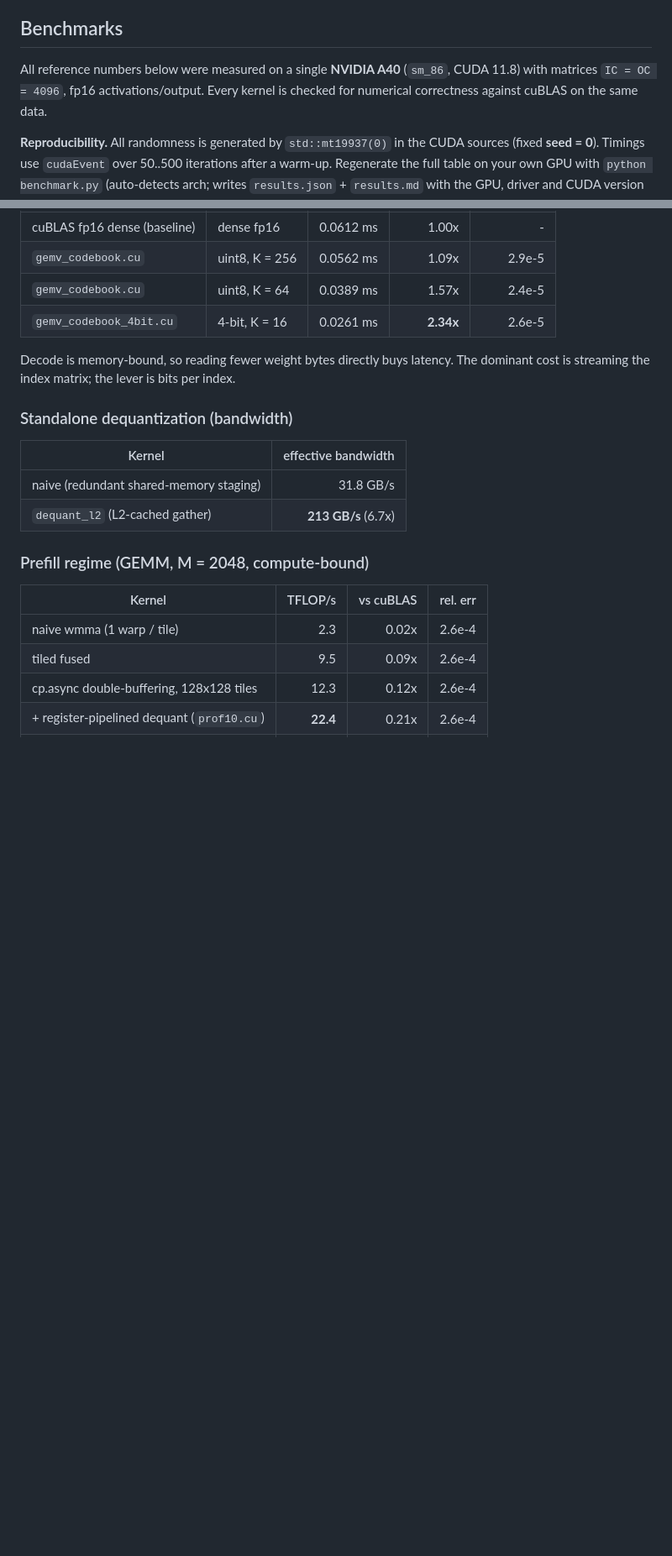
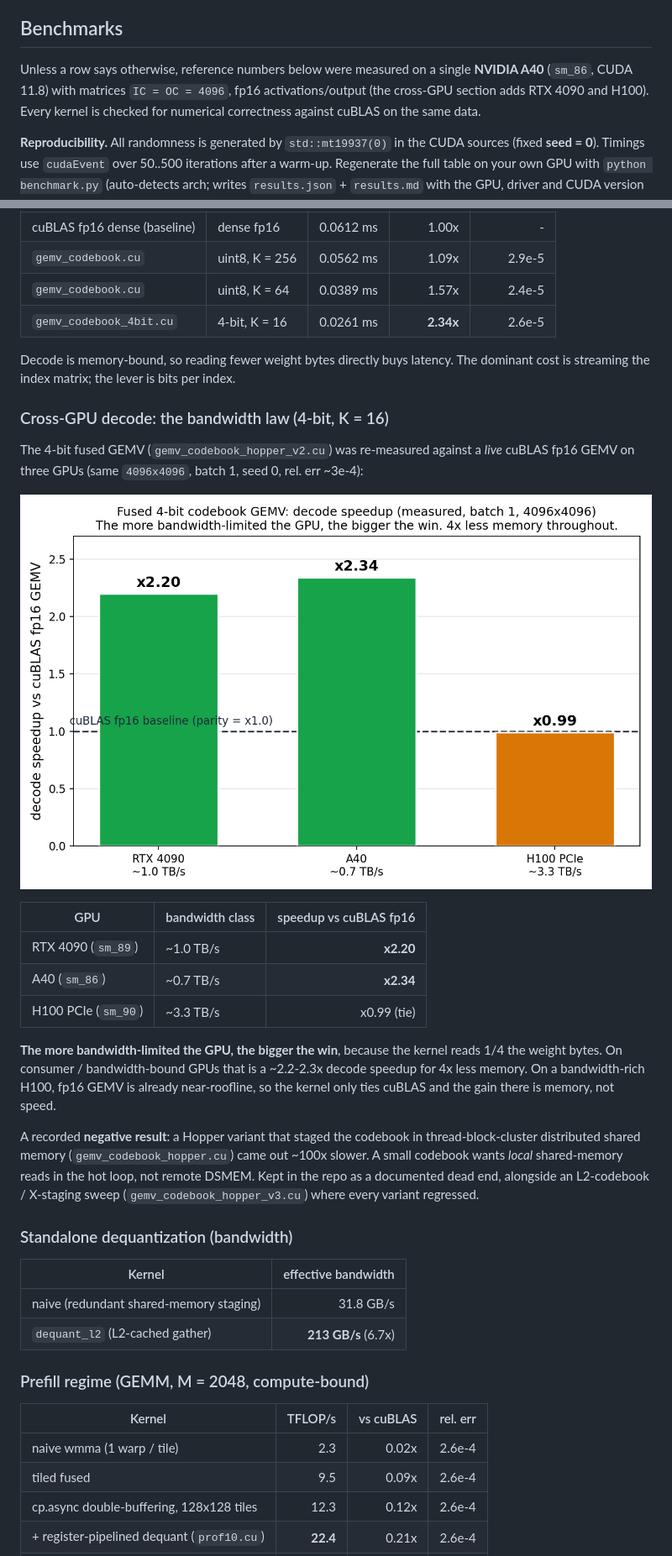
Before and after one commit to neuralboot/trapetum, a Markdown page: README.md, 2 parts joined by grey strips. Shown at 84% size. Rendered like a GitHub page; blank space fills up the shorter version.

Commit message:
Update README: cross-GPU decode results (4090 x2.20, A40 x2.34, H100 parity), Hopper kernel files, negative results, roadmap

```diff
--- a/README.md
+++ b/README.md
@@ -38,9 +38,10 @@ matmul so the dequantization adds no extra global traffic.
 
 ## Benchmarks
 
-All reference numbers below were measured on a single **NVIDIA A40** (`sm_86`,
-CUDA 11.8) with matrices `IC = OC = 4096`, fp16 activations/output. Every kernel
-is checked for numerical correctness against cuBLAS on the same data.
+Unless a row says otherwise, reference numbers below were measured on a single
+**NVIDIA A40** (`sm_86`, CUDA 11.8) with matrices `IC = OC = 4096`, fp16
+activations/output (the cross-GPU section adds RTX 4090 and H100). Every kernel is
+checked for numerical correctness against cuBLAS on the same data.
 
 **Reproducibility.** All randomness is generated by `std::mt19937(0)` in the CUDA
 sources (fixed **seed = 0**). Timings use `cudaEvent` over 50..500 iterations after
@@ -59,6 +60,30 @@ CUDA version captured).
 
 Decode is memory-bound, so reading fewer weight bytes directly buys latency. The
 dominant cost is streaming the index matrix; the lever is bits per index.
+
+### Cross-GPU decode: the bandwidth law (4-bit, K = 16)
+
+The 4-bit fused GEMV (`gemv_codebook_hopper_v2.cu`) was re-measured against a *live*
+cuBLAS fp16 GEMV on three GPUs (same `4096x4096`, batch 1, seed 0, rel. err ~3e-4):
+
+![decode speedup per GPU](gpu_speedup.png)
+
+| GPU | bandwidth class | speedup vs cuBLAS fp16 |
+|---|---|---:|
+| RTX 4090 (`sm_89`) | ~1.0 TB/s | **x2.20** |
+| A40 (`sm_86`) | ~0.7 TB/s | **x2.34** |
+| H100 PCIe (`sm_90`) | ~3.3 TB/s | x0.99 (tie) |
+
+**The more bandwidth-limited the GPU, the bigger the win**, because the kernel reads
+1/4 the weight bytes. On consumer / bandwidth-bound GPUs that is a ~2.2-2.3x decode
+speedup for 4x less memory. On a bandwidth-rich H100, fp16 GEMV is already
+near-roofline, so the kernel only ties cuBLAS and the gain there is memory, not speed.
+
+A recorded **negative result**: a Hopper variant that staged the codebook in
+thread-block-cluster distributed shared memory (`gemv_codebook_hopper.cu`) came out
+~100x slower. A small codebook wants *local* shared-memory reads in the hot loop, not
+remote DSMEM. Kept in the repo as a documented dead end, alongside an L2-codebook /
+X-staging sweep (`gemv_codebook_hopper_v3.cu`) where every variant regressed.
 
 ### Standalone dequantization (bandwidth)
 
```
Also changed, not shown: other parts of README.md (+14 -2 lines).
